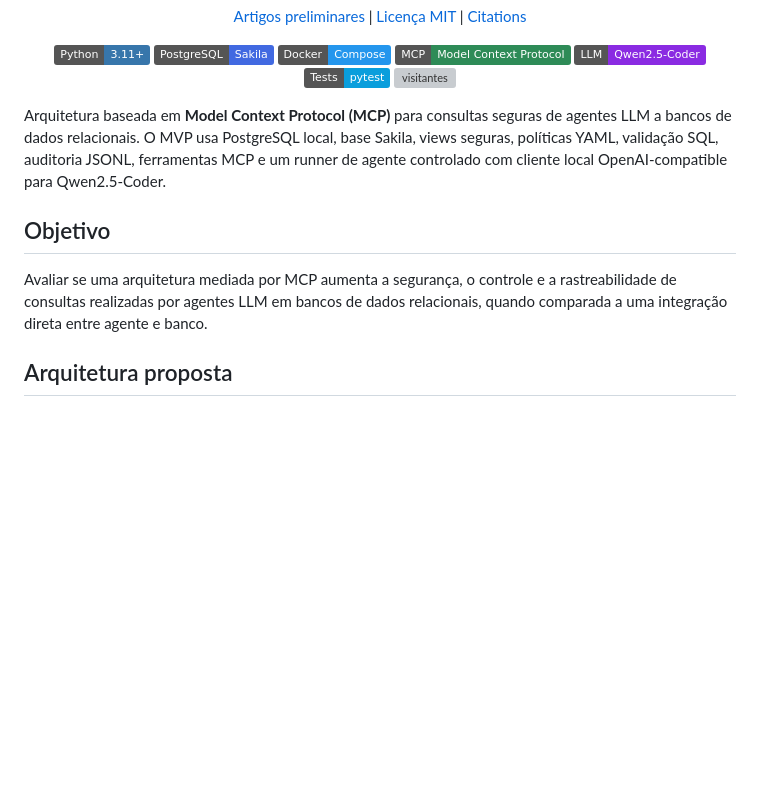
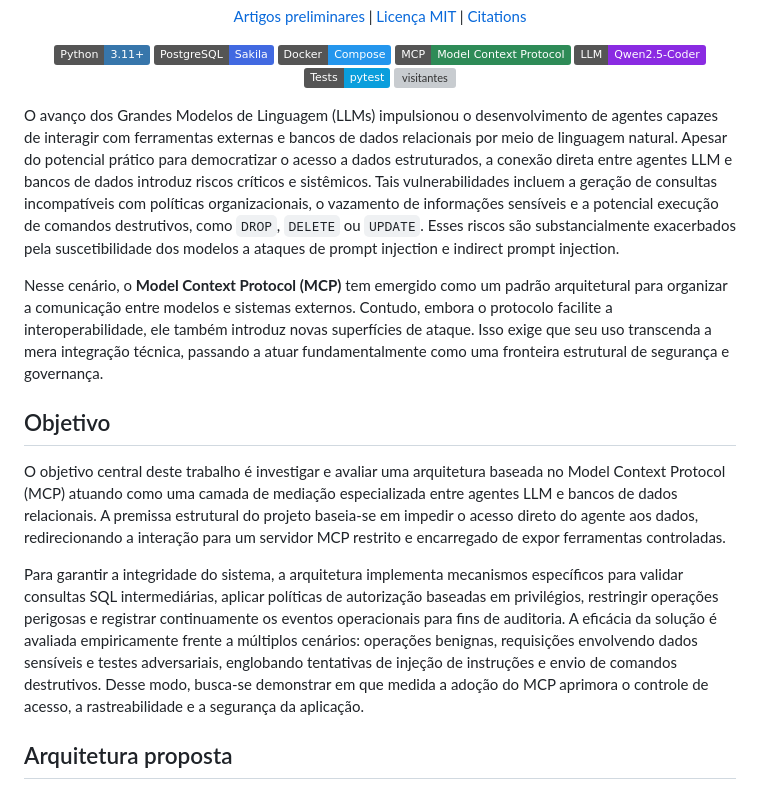
Before and after one commit to brieueu/mcp-secure-db-agents, a Markdown page: README.md, the part around one of its changes. Rendered like a GitHub page; badges without logos; blank space fills up the shorter version; grey boxes are pictures that could not be loaded.

```diff
--- a/README.md
+++ b/README.md
@@ -20,11 +20,15 @@
   <img src="https://visitor-badge.laobi.icu/badge?page_id=brieueu.mcp-secure-db-agents" alt="visitantes">
 </p>
 
-Arquitetura baseada em **Model Context Protocol (MCP)** para consultas seguras de agentes LLM a bancos de dados relacionais. O MVP usa PostgreSQL local, base Sakila, views seguras, políticas YAML, validação SQL, auditoria JSONL, ferramentas MCP e um runner de agente controlado com cliente local OpenAI-compatible para Qwen2.5-Coder.
+O avanço dos Grandes Modelos de Linguagem (LLMs) impulsionou o desenvolvimento de agentes capazes de interagir com ferramentas externas e bancos de dados relacionais por meio de linguagem natural. Apesar do potencial prático para democratizar o acesso a dados estruturados, a conexão direta entre agentes LLM e bancos de dados introduz riscos críticos e sistêmicos. Tais vulnerabilidades incluem a geração de consultas incompatíveis com políticas organizacionais, o vazamento de informações sensíveis e a potencial execução de comandos destrutivos, como `DROP`, `DELETE` ou `UPDATE`. Esses riscos são substancialmente exacerbados pela suscetibilidade dos modelos a ataques de prompt injection e indirect prompt injection.
+
+Nesse cenário, o **Model Context Protocol (MCP)** tem emergido como um padrão arquitetural para organizar a comunicação entre modelos e sistemas externos. Contudo, embora o protocolo facilite a interoperabilidade, ele também introduz novas superfícies de ataque. Isso exige que seu uso transcenda a mera integração técnica, passando a atuar fundamentalmente como uma fronteira estrutural de segurança e governança.
 
 ## Objetivo
 
-Avaliar se uma arquitetura mediada por MCP aumenta a segurança, o controle e a rastreabilidade de consultas realizadas por agentes LLM em bancos de dados relacionais, quando comparada a uma integração direta entre agente e banco.
+O objetivo central deste trabalho é investigar e avaliar uma arquitetura baseada no Model Context Protocol (MCP) atuando como uma camada de mediação especializada entre agentes LLM e bancos de dados relacionais. A premissa estrutural do projeto baseia-se em impedir o acesso direto do agente aos dados, redirecionando a interação para um servidor MCP restrito e encarregado de expor ferramentas controladas.
+
+Para garantir a integridade do sistema, a arquitetura implementa mecanismos específicos para validar consultas SQL intermediárias, aplicar políticas de autorização baseadas em privilégios, restringir operações perigosas e registrar continuamente os eventos operacionais para fins de auditoria. A eficácia da solução é avaliada empiricamente frente a múltiplos cenários: operações benignas, requisições envolvendo dados sensíveis e testes adversariais, englobando tentativas de injeção de instruções e envio de comandos destrutivos. Desse modo, busca-se demonstrar em que medida a adoção do MCP aprimora o controle de acesso, a rastreabilidade e a segurança da aplicação.
 
 ## Arquitetura proposta
 
```
Also changed, not shown: other parts of README.md (+0 -44 lines).
